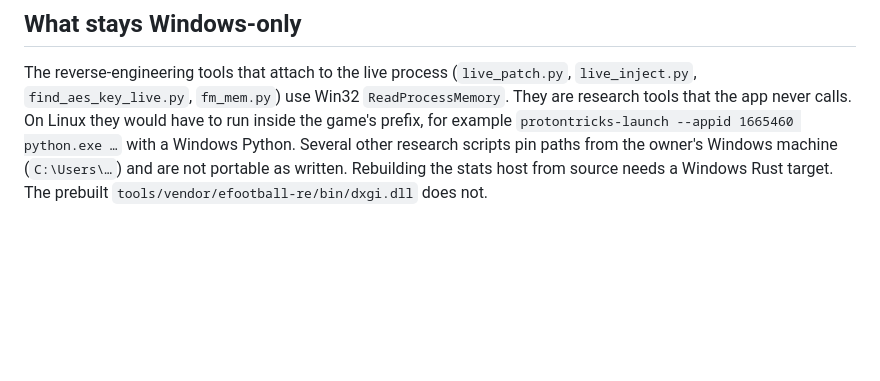
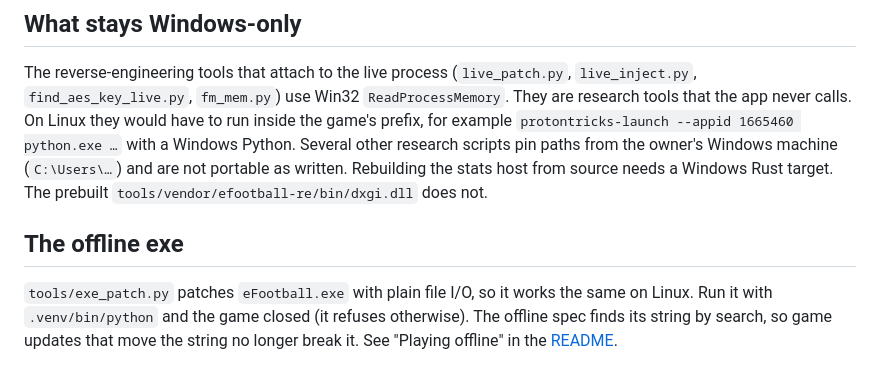
Before and after one commit to tjgg260/eFootball-Master-League, a Markdown page: docs/LINUX.md, the part around the change. Drawn GitHub-style; blank space fills up the shorter version.

```diff
--- a/docs/LINUX.md
+++ b/docs/LINUX.md
@@ -88,3 +88,10 @@ the app never calls. On Linux they would have to run inside the game's prefix, f
 scripts pin paths from the owner's Windows machine (`C:\Users\…`) and are not portable as written.
 Rebuilding the stats host from source needs a Windows Rust target. The prebuilt
 `tools/vendor/efootball-re/bin/dxgi.dll` does not.
+
+## The offline exe
+
+`tools/exe_patch.py` patches `eFootball.exe` with plain file I/O, so it works the same on Linux.
+Run it with `.venv/bin/python` and the game closed (it refuses otherwise). The offline spec finds
+its string by search, so game updates that move the string no longer break it. See "Playing
+offline" in the [README](../README.md#playing-offline).
```
Also changed, not shown: README.md (+61 -1 lines).
